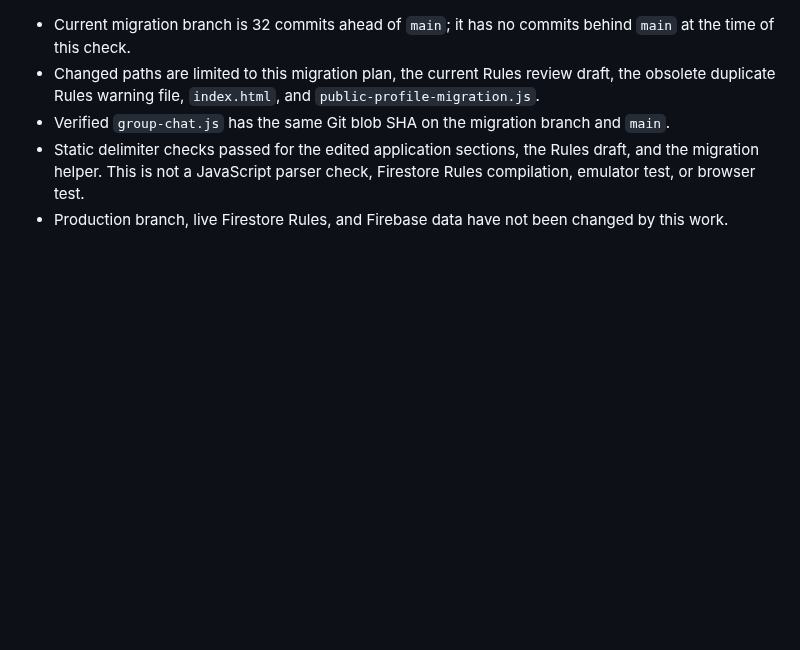
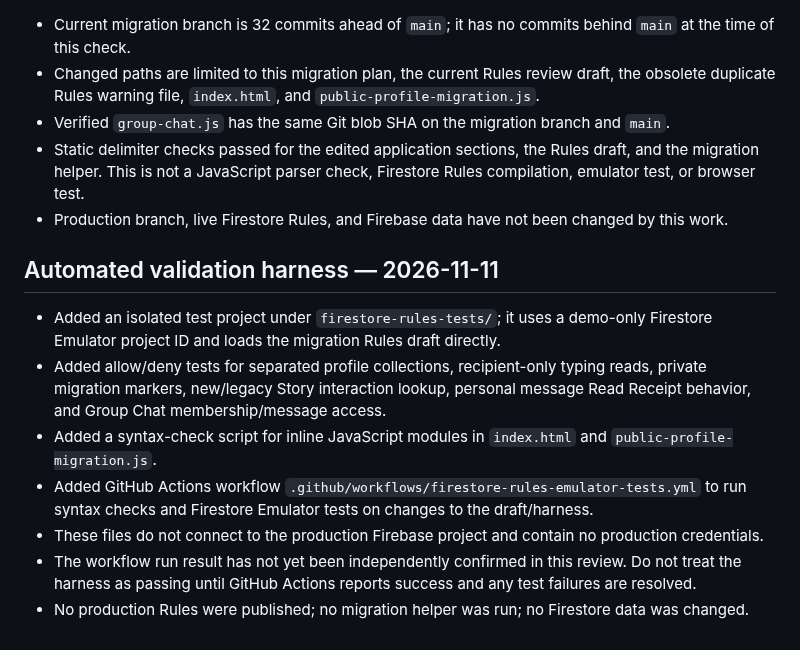
Before and after one commit to Indian-social-network-dotcom/Indian, a Markdown page: PUBLIC-PROFILES-MIGRATION.md, the part around the change. Drawn GitHub-style; blank space fills up the shorter version.

Commit message:
Document emulator test harness and validation status

```diff
--- a/PUBLIC-PROFILES-MIGRATION.md
+++ b/PUBLIC-PROFILES-MIGRATION.md
@@ -223,3 +223,14 @@ Updated `index.html` on the migration branch only:
 - Verified `group-chat.js` has the same Git blob SHA on the migration branch and `main`.
 - Static delimiter checks passed for the edited application sections, the Rules draft, and the migration helper. This is not a JavaScript parser check, Firestore Rules compilation, emulator test, or browser test.
 - Production branch, live Firestore Rules, and Firebase data have not been changed by this work.
+
+
+## Automated validation harness — 2026-11-11
+
+- Added an isolated test project under `firestore-rules-tests/`; it uses a demo-only Firestore Emulator project ID and loads the migration Rules draft directly.
+- Added allow/deny tests for separated profile collections, recipient-only typing reads, private migration markers, new/legacy Story interaction lookup, personal message Read Receipt behavior, and Group Chat membership/message access.
+- Added a syntax-check script for inline JavaScript modules in `index.html` and `public-profile-migration.js`.
+- Added GitHub Actions workflow `.github/workflows/firestore-rules-emulator-tests.yml` to run syntax checks and Firestore Emulator tests on changes to the draft/harness.
+- These files do not connect to the production Firebase project and contain no production credentials.
+- The workflow run result has not yet been independently confirmed in this review. Do not treat the harness as passing until GitHub Actions reports success and any test failures are resolved.
+- No production Rules were published; no migration helper was run; no Firestore data was changed.
```
